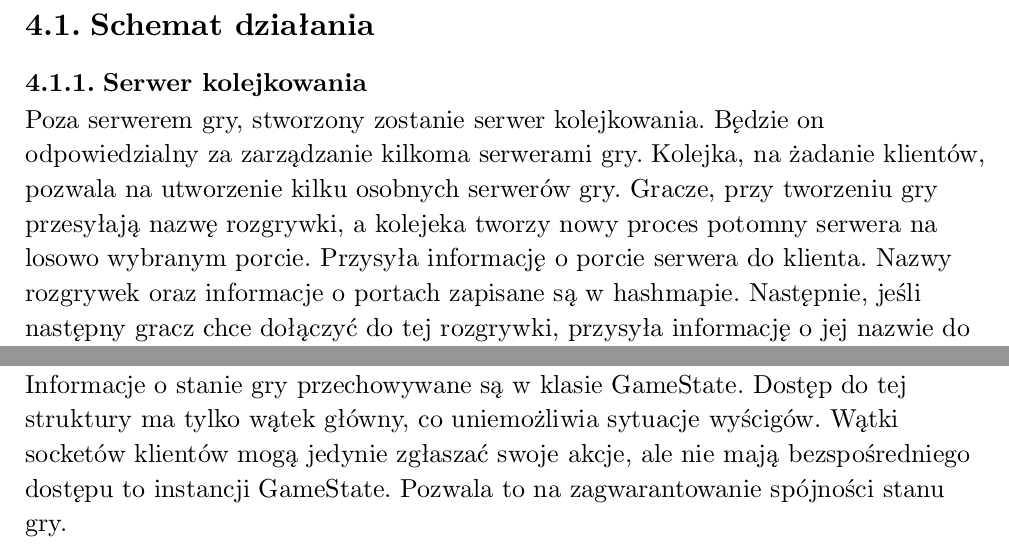
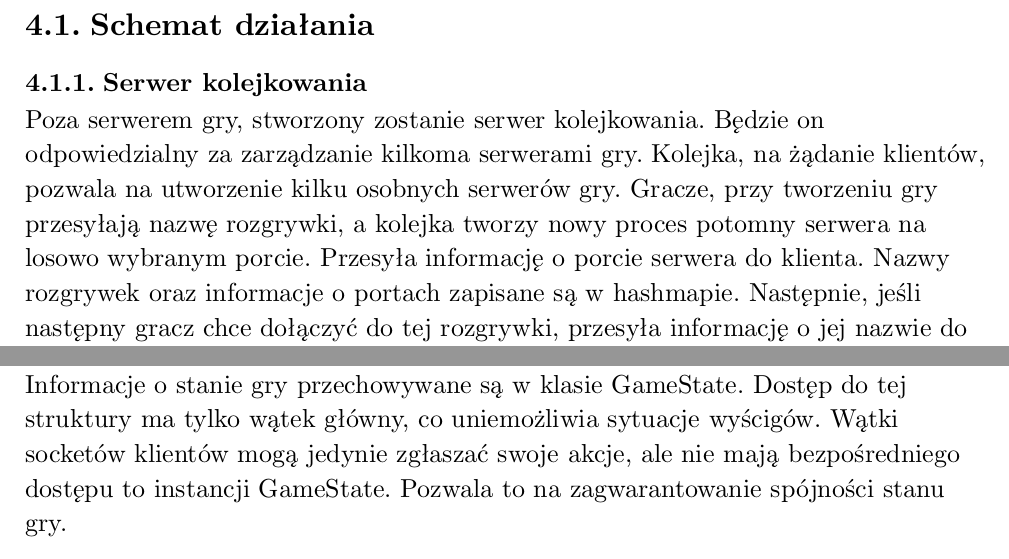
Before and after one commit to Nasus20202/przetwarzanie-rozproszone, a Typst document (sprawozdanie.typ): two parts of pages 7 and 8 of 10, joined at a grey line, cut so that both start at the same text. Compiled offline with Typst 0.15.

Commit message:
fix more typos

```diff
--- a/sprawozdanie.typ
+++ b/sprawozdanie.typ
@@ -173,7 +173,7 @@ Każdy komunikat zawiera dodatkowo umieszczone na początku 1-bajtowe pole #emph
 
 == Schemat działania
 === Serwer kolejkowania
-Poza serwerem gry, stworzony zostanie serwer kolejkowania. Będzie on odpowiedzialny za zarządzanie kilkoma serwerami gry. Kolejka, na żadanie klientów, pozwala na utworzenie kilku osobnych serwerów gry. Gracze, przy tworzeniu gry przesyłają nazwę rozgrywki, a kolejeka tworzy nowy proces potomny serwera na losowo wybranym porcie. Przysyła informację o porcie serwera do klienta. Nazwy rozgrywek oraz informacje o portach zapisane są w hashmapie. Następnie, jeśli następny gracz chce dołączyć do tej rozgrywki, przysyła informację o jej nazwie do kolejki, a ta zwraca informację o porcie odpowiedniego serwera. Gdy serwer jest pusty, może zgłosić ten fakt do systemu kolejkowania, aby zostać usunięty. Alternatywnie, system kolejkowania automatycznie usuwać będzie puste serwery co określony interwał czasu.
+Poza serwerem gry, stworzony zostanie serwer kolejkowania. Będzie on odpowiedzialny za zarządzanie kilkoma serwerami gry. Kolejka, na żądanie klientów, pozwala na utworzenie kilku osobnych serwerów gry. Gracze, przy tworzeniu gry przesyłają nazwę rozgrywki, a kolejka tworzy nowy proces potomny serwera na losowo wybranym porcie. Przesyła informację o porcie serwera do klienta. Nazwy rozgrywek oraz informacje o portach zapisane są w hashmapie. Następnie, jeśli następny gracz chce dołączyć do tej rozgrywki, przesyła informację o jej nazwie do kolejki, a ta zwraca informację o porcie odpowiedniego serwera. Gdy serwer jest pusty, może zgłosić ten fakt do systemu kolejkowania, aby zostać usunięty. Alternatywnie, system kolejkowania automatycznie usuwać będzie puste serwery co określony interwał czasu.
 
 === Serwer gry
 Przed rozpoczęciem gry serwer tworzy nową mapę. Klienci łączą się z serwerem oraz przesyłają informację o swoim nicku w grze. Serwer potwierdza dołączenie do poczekalni oraz przesyła użytkownikowi informację o mapie, na której będzie rozgrywany mecz. Klienci mogą zgłaszać się do gry aż do jej rozpoczęcia. Serwer oczekuje na otrzymanie od każdego z zarejestrowanych graczy potwierdzenia gotowości. Kiedy otrzyma je od każdego z klientów, rozpoczyna się rozgrywka.
@@ -192,7 +192,7 @@ Następnie przeprowadzana jest symulacja ticku.
 
 Po upłynięciu określonego czasu gry lub uzyskaniu odpowiedniej ilości punktów przez gracza, mecz kończy się. Serwer wysyła informację o zakończeniu gry do wszystkich klientów. Klienci otrzymują informację o zwycięzcy oraz wynikach meczu. Klienci mogą ponownie potwierdzić gotowość i zagrać kolejny mecz lub opuścić poczekalnię i rozłączyć się z serwerem.
 = Sekcja krytyczna
-Informacje o stanie gry przechowywane są w klasie GameState. Dostęp do tej struktury ma tylko wątek główny, co uniemożliwia sytuacje wyścigów. Wątki socketów klientów mogą jedynie zgłaszać swoje akcje, ale nie mają bezspośredniego dostępu to instancji GameState. Pozwala to na zagwarantowanie spójności stanu gry.
+Informacje o stanie gry przechowywane są w klasie GameState. Dostęp do tej struktury ma tylko wątek główny, co uniemożliwia sytuacje wyścigów. Wątki socketów klientów mogą jedynie zgłaszać swoje akcje, ale nie mają bezpośredniego dostępu to instancji GameState. Pozwala to na zagwarantowanie spójności stanu gry.
 
 Kluczowe z punktu widzenia synchronizacji gry są akcje wykonywane przez graczy, czyli ruch oraz strzał. Informacje o tych wydarzeniach umieszczane są w synchronizowanej między wątkami kolejce priorytetowej (różne akcje mają różne priorytety). W trakcie obsługi ticku wątek główny symulacji gry blokuje dostęp do tej struktury. W tym czasie wątki socketów graczy nie mogą umieszczać w niej akcji. Po przeprowadzeniu symulacji ticku kolejka jest odblokowywana przez główny wątek.
 #pagebreak()
```
Also changed, not shown: sprawozdanie.typ (2 more changed lines).
